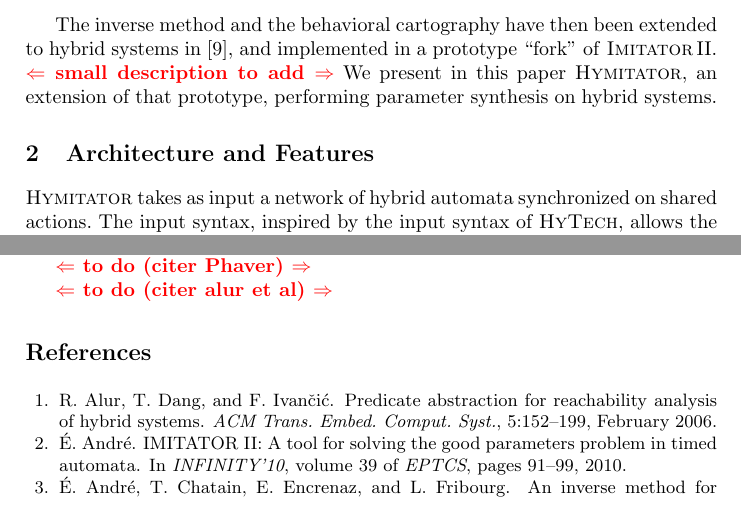
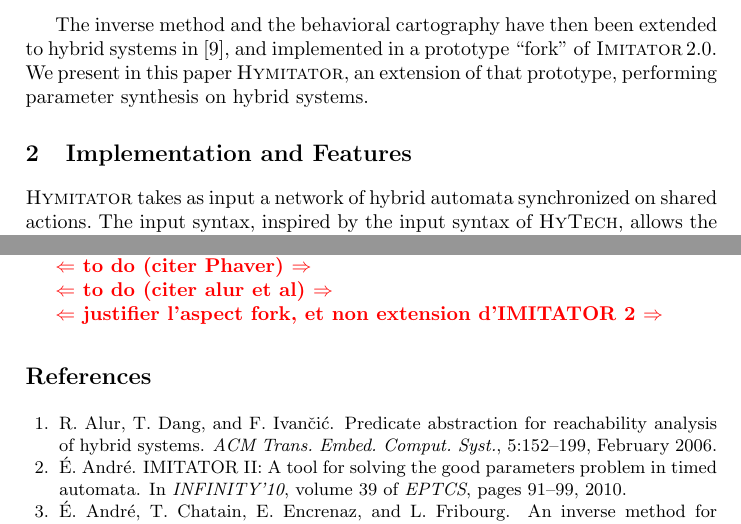
Before and after one commit to imitator-model-checker/imitator, a LaTeX thesis (articles/2012-03-05-FM-HYMITATOR/2012-04-22-HYMITATOR-iFM.tex): two parts of pages 2 and 4 of 5, joined at a grey line, cut so that both start at the same text. Compiled offline with pdfLaTeX.

Commit message:
modifs mineures sur texte Ulrich
git-svn-id: https://svn.lsv.ens-cachan.fr/kuehne/projects/IMITATOR2/trunk@485 6f1578d2-a1e8-4f7d-a79a-10a3a1991f00

```diff
--- a/articles/2012-03-05-FM-HYMITATOR/2012-04-22-HYMITATOR-iFM.tex
+++ b/articles/2012-03-05-FM-HYMITATOR/2012-04-22-HYMITATOR-iFM.tex
@@ -275,7 +275,7 @@
 \newcommand{\graphviz}{Graphviz}
 \newcommand{\hytech}{{\sc HyTech}}
 \newcommand{\imitator}{\textsc{Imitator}}
-\newcommand{\imitatordeux}{\textsc{Imitator}\,II}
+% \newcommand{\imitatordeux}{\textsc{Imitator}\,II}
 \newcommand{\hymitator}{\textsc{Hymitator}}
 \newcommand{\kronos}{\textsc{Kronos}}
 \newcommand{\nusmv}{NuSMV}
@@ -370,6 +371,6 @@
 
-The inverse method and the behavioral cartography have then been extended to hybrid systems in~\cite{FK11}, and implemented in a prototype ``fork'' of \imitatordeux{}.
-\commentaire{small description to add}
+The inverse method and the behavioral cartography have then been extended to hybrid systems in~\cite{FK11}, and implemented in a prototype ``fork'' of \imitator{}\,2.0.
+% \commentaire{small description to add}
 We present in this paper \hymitator{}, an extension of that prototype, performing parameter synthesis on hybrid systems.
 
 
@@ -388,7 +389,7 @@
 
 %%%%%%%%%%%%%%%%%%%%%%%%%%%%%%%%%%%%%%%%%%%%%%%%%%%%%%%%%%%%
 %%%%%%%%%%%%%%%%%%%%%%%%%%%%%%%%%%%%%%%%%%%%%%%%%%%%%%%%%%%%
-\section{Architecture and Features}
+\section{Implementation and Features}
 %%%%%%%%%%%%%%%%%%%%%%%%%%%%%%%%%%%%%%%%%%%%%%%%%%%%%%%%%%%%
 %%%%%%%%%%%%%%%%%%%%%%%%%%%%%%%%%%%%%%%%%%%%%%%%%%%%%%%%%%%%
 
@@ -548,7 +549,7 @@
 
 
 
-
+\commentaire{justifier l'aspect fork, et non extension d'IMITATOR 2}
 
 
 %%%%%%%%%%%%%%%%%%%%%%%%%%%%%%%%%%%%%%%%%%%%%%%%%%%%%%%%%%%%
```
Also changed, not shown: articles/2012-03-05-FM-HYMITATOR/2012-04-22-HYMITATOR-iFM.tex (9 more changed lines).
